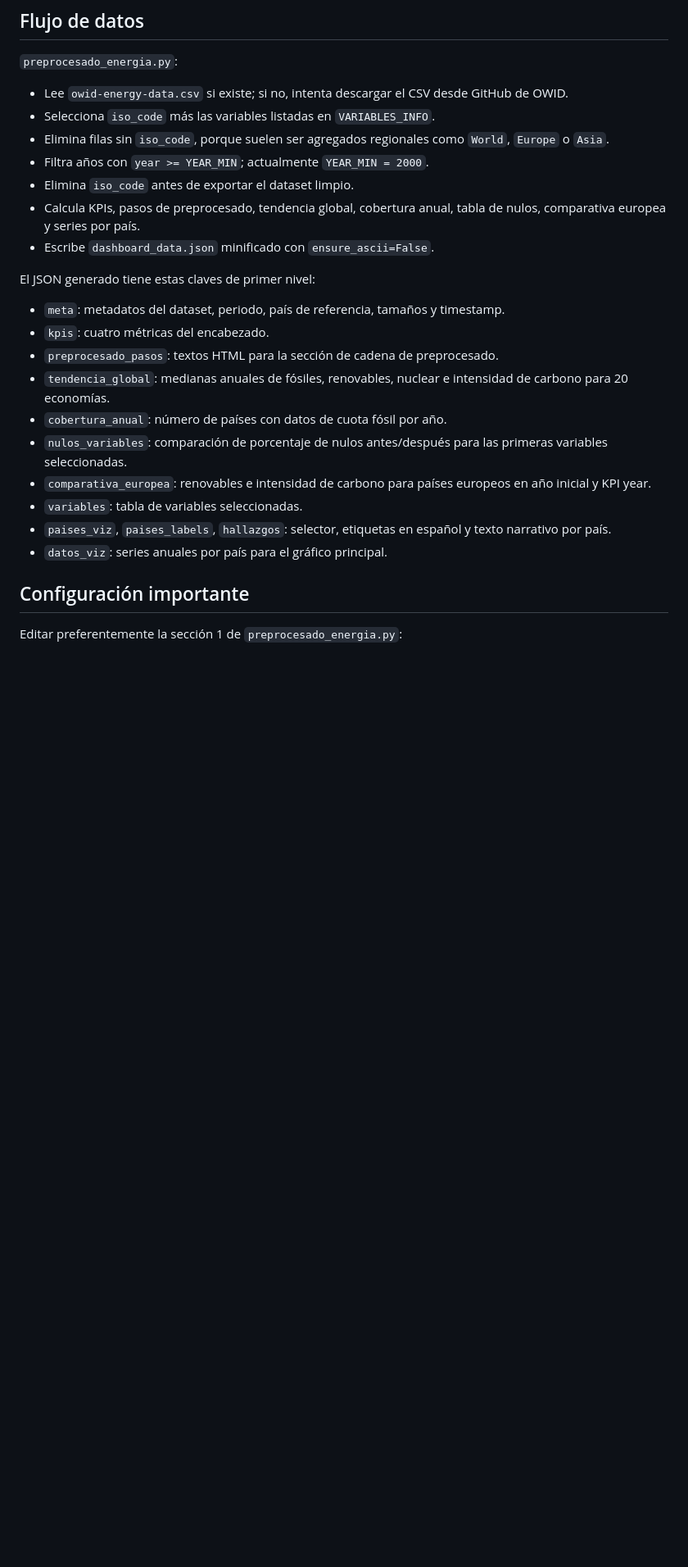
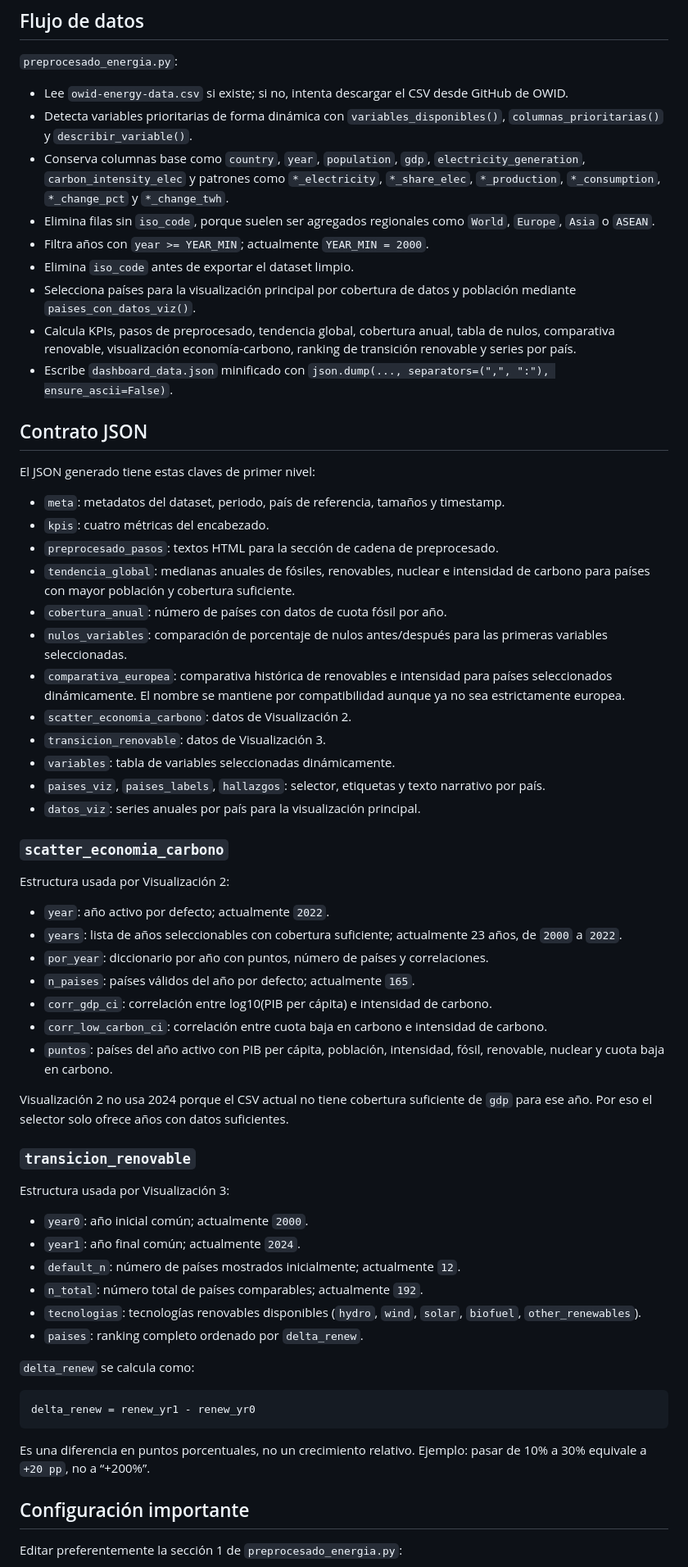
Before and after one commit to SergioAlvesMar5/G5__TVD_GRS_TransicionEcologicaEnergetica, a Markdown page: AGENTS.md, the part around one of its changes. Shown at 82% size. Drawn GitHub-style; blank space fills up the shorter version.

````diff
--- a/AGENTS.md
+++ b/AGENTS.md
@@ -55,25 +59,64 @@ El HTML usa D3 v7 desde CDN y fuentes de Google Fonts, así que necesita red par
 `preprocesado_energia.py`:
 
 - Lee `owid-energy-data.csv` si existe; si no, intenta descargar el CSV desde GitHub de OWID.
-- Selecciona `iso_code` más las variables listadas en `VARIABLES_INFO`.
-- Elimina filas sin `iso_code`, porque suelen ser agregados regionales como `World`, `Europe` o `Asia`.
+- Detecta variables prioritarias de forma dinámica con `variables_disponibles()`, `columnas_prioritarias()` y `describir_variable()`.
+- Conserva columnas base como `country`, `year`, `population`, `gdp`, `electricity_generation`, `carbon_intensity_elec` y patrones como `*_electricity`, `*_share_elec`, `*_production`, `*_consumption`, `*_change_pct` y `*_change_twh`.
+- Elimina filas sin `iso_code`, porque suelen ser agregados regionales como `World`, `Europe`, `Asia` o `ASEAN`.
 - Filtra años con `year >= YEAR_MIN`; actualmente `YEAR_MIN = 2000`.
 - Elimina `iso_code` antes de exportar el dataset limpio.
-- Calcula KPIs, pasos de preprocesado, tendencia global, cobertura anual, tabla de nulos, comparativa europea y series por país.
-- Escribe `dashboard_data.json` minificado con `ensure_ascii=False`.
+- Selecciona países para la visualización principal por cobertura de datos y población mediante `paises_con_datos_viz()`.
+- Calcula KPIs, pasos de preprocesado, tendencia global, cobertura anual, tabla de nulos, comparativa renovable, visualización economía-carbono, ranking de transición renovable y series por país.
+- Escribe `dashboard_data.json` minificado con `json.dump(..., separators=(",", ":"), ensure_ascii=False)`.
+
+## Contrato JSON
 
 El JSON generado tiene estas claves de primer nivel:
 
 - `meta`: metadatos del dataset, periodo, país de referencia, tamaños y timestamp.
 - `kpis`: cuatro métricas del encabezado.
 - `preprocesado_pasos`: textos HTML para la sección de cadena de preprocesado.
-- `tendencia_global`: medianas anuales de fósiles, renovables, nuclear e intensidad de carbono para 20 economías.
+- `tendencia_global`: medianas anuales de fósiles, renovables, nuclear e intensidad de carbono para países con mayor población y cobertura suficiente.
 - `cobertura_anual`: número de países con datos de cuota fósil por año.
 - `nulos_variables`: comparación de porcentaje de nulos antes/después para las primeras variables seleccionadas.
-- `comparativa_europea`: renovables e intensidad de carbono para países europeos en año inicial y KPI year.
-- `variables`: tabla de variables seleccionadas.
-- `paises_viz`, `paises_labels`, `hallazgos`: selector, etiquetas en español y texto narrativo por país.
-- `datos_viz`: series anuales por país para el gráfico principal.
+- `comparativa_europea`: comparativa histórica de renovables e intensidad para países seleccionados dinámicamente. El nombre se mantiene por compatibilidad aunque ya no sea estrictamente europea.
+- `scatter_economia_carbono`: datos de Visualización 2.
+- `transicion_renovable`: datos de Visualización 3.
+- `variables`: tabla de variables seleccionadas dinámicamente.
+- `paises_viz`, `paises_labels`, `hallazgos`: selector, etiquetas y texto narrativo por país.
+- `datos_viz`: series anuales por país para la visualización principal.
+
+### `scatter_economia_carbono`
+
+Estructura usada por Visualización 2:
+
+- `year`: año activo por defecto; actualmente `2022`.
+- `years`: lista de años seleccionables con cobertura suficiente; actualmente 23 años, de `2000` a `2022`.
+- `por_year`: diccionario por año con puntos, número de países y correlaciones.
+- `n_paises`: países válidos del año por defecto; actualmente `165`.
+- `corr_gdp_ci`: correlación entre log10(PIB per cápita) e intensidad de carbono.
+- `corr_low_carbon_ci`: correlación entre cuota baja en carbono e intensidad de carbono.
+- `puntos`: países del año activo con PIB per cápita, población, intensidad, fósil, renovable, nuclear y cuota baja en carbono.
+
+Visualización 2 no usa 2024 porque el CSV actual no tiene cobertura suficiente de `gdp` para ese año. Por eso el selector solo ofrece años con datos suficientes.
+
+### `transicion_renovable`
+
+Estructura usada por Visualización 3:
+
+- `year0`: año inicial común; actualmente `2000`.
+- `year1`: año final común; actualmente `2024`.
+- `default_n`: número de países mostrados inicialmente; actualmente `12`.
+- `n_total`: número total de países comparables; actualmente `192`.
+- `tecnologias`: tecnologías renovables disponibles (`hydro`, `wind`, `solar`, `biofuel`, `other_renewables`).
+- `paises`: ranking completo ordenado por `delta_renew`.
+
+`delta_renew` se calcula como:
+
+```text
+delta_renew = renew_yr1 - renew_yr0
+```
+
+Es una diferencia en puntos porcentuales, no un crecimiento relativo. Ejemplo: pasar de 10% a 30% equivale a `+20 pp`, no a “+200%”.
 
 ## Configuración importante
 
````
Also changed, not shown: other parts of AGENTS.md (+82 -28 lines).
